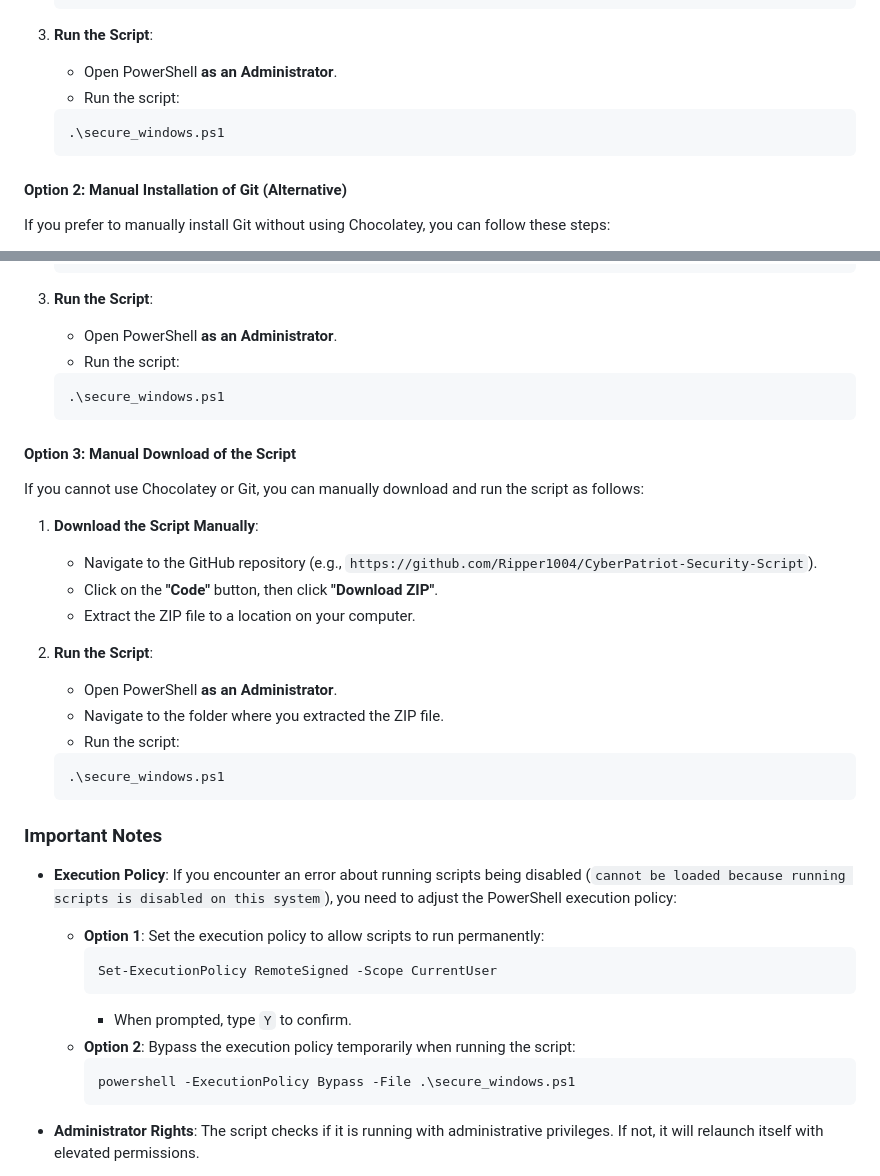
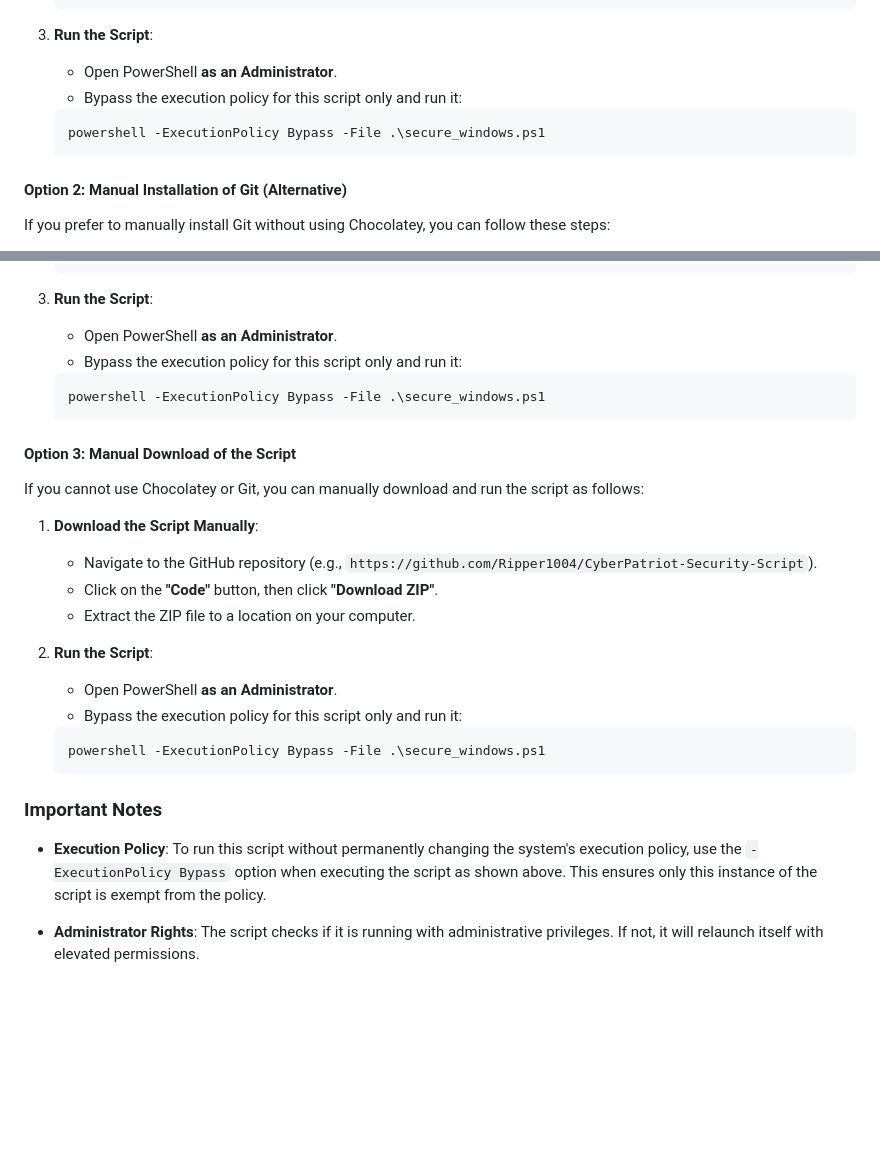
Before and after one commit to Ripper1004/CyberPatriot-Security-Script, a Markdown page: README.md, 2 parts joined by grey strips. GitHub-like rendering; blank space fills up the shorter version.

````diff
--- a/README.md
+++ b/README.md
@@ -38,9 +38,9 @@ To use Git to clone this repository and run the script, follow these steps:
 
 3. **Run the Script**:
    - Open PowerShell **as an Administrator**.
-   - Run the script:
-   ```sh
-   .\secure_windows.ps1
+   - Bypass the execution policy for this script only and run it:
+   ```powershell
+   powershell -ExecutionPolicy Bypass -File .\secure_windows.ps1
    ```
 
 #### Option 2: Manual Installation of Git (Alternative)
@@ -62,9 +62,9 @@ If you prefer to manually install Git without using Chocolatey, you can follow t
 
 3. **Run the Script**:
    - Open PowerShell **as an Administrator**.
-   - Run the script:
-   ```sh
-   .\secure_windows.ps1
+   - Bypass the execution policy for this script only and run it:
+   ```powershell
+   powershell -ExecutionPolicy Bypass -File .\secure_windows.ps1
    ```
 
 #### Option 3: Manual Download of the Script
@@ -77,23 +77,13 @@ If you cannot use Chocolatey or Git, you can manually download and run the scrip
 
 2. **Run the Script**:
    - Open PowerShell **as an Administrator**.
-   - Navigate to the folder where you extracted the ZIP file.
-   - Run the script:
-   ```sh
-   .\secure_windows.ps1
+   - Bypass the execution policy for this script only and run it:
+   ```powershell
+   powershell -ExecutionPolicy Bypass -File .\secure_windows.ps1
    ```
 
 ### Important Notes
-- **Execution Policy**: If you encounter an error about running scripts being disabled (`cannot be loaded because running scripts is disabled on this system`), you need to adjust the PowerShell execution policy:
-  - **Option 1**: Set the execution policy to allow scripts to run permanently:
-    ```powershell
-    Set-ExecutionPolicy RemoteSigned -Scope CurrentUser
-    ```
-    - When prompted, type `Y` to confirm.
-  - **Option 2**: Bypass the execution policy temporarily when running the script:
-    ```powershell
-    powershell -ExecutionPolicy Bypass -File .\secure_windows.ps1
-    ```
+- **Execution Policy**: To run this script without permanently changing the system's execution policy, use the `-ExecutionPolicy Bypass` option when executing the script as shown above. This ensures only this instance of the script is exempt from the policy.
 
 - **Administrator Rights**: The script checks if it is running with administrative privileges. If not, it will relaunch itself with elevated permissions.
 - **Manual Verification**: While the script automates basic security hardening, manual verification is recommended to ensure all CyberPatriot-specific requirements are met.
````
